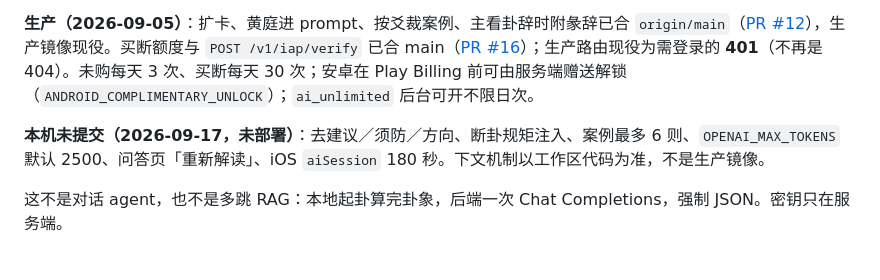
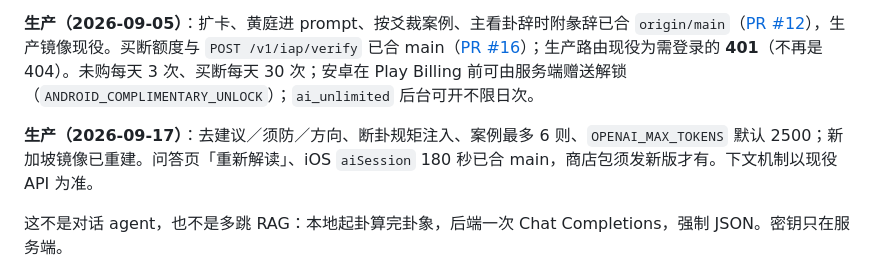
Before and after one commit to zhiyi199501-creator/yizhidao, a Markdown page: docs/ai-reading.md, the part around the change. Drawn GitHub-style.

```diff
--- a/docs/ai-reading.md
+++ b/docs/ai-reading.md
@@ -4,7 +4,7 @@
 
 **生产（2026-09-05）**：扩卡、黄庭进 prompt、按爻裁案例、主看卦辞时附彖辞已合 `origin/main`（[PR #12](https://github.com/zhiyi199501-creator/yizhidao/pull/12)），生产镜像现役。买断额度与 `POST /v1/iap/verify` 已合 main（[PR #16](https://github.com/zhiyi199501-creator/yizhidao/pull/16)）；生产路由现役为需登录的 **401**（不再是 404）。未购每天 3 次、买断每天 30 次；安卓在 Play Billing 前可由服务端赠送解锁（`ANDROID_COMPLIMENTARY_UNLOCK`）；`ai_unlimited` 后台可开不限日次。
 
-**本机未提交（2026-09-17，未部署）**：去建议／须防／方向、断卦规矩注入、案例最多 6 则、`OPENAI_MAX_TOKENS` 默认 2500、问答页「重新解读」、iOS `aiSession` 180 秒。下文机制以工作区代码为准，不是生产镜像。
+**生产（2026-09-17）**：去建议／须防／方向、断卦规矩注入、案例最多 6 则、`OPENAI_MAX_TOKENS` 默认 2500；新加坡镜像已重建。问答页「重新解读」、iOS `aiSession` 180 秒已合 main，商店包须发新版才有。下文机制以现役 API 为准。
 
 这不是对话 agent，也不是多跳 RAG：本地起卦算完卦象，后端一次 Chat Completions，强制 JSON。密钥只在服务端。
 
```
Also changed, not shown: AGENTS.md (+1 -1 lines), docs/backend-min-spec.md (+4 -4 lines).
